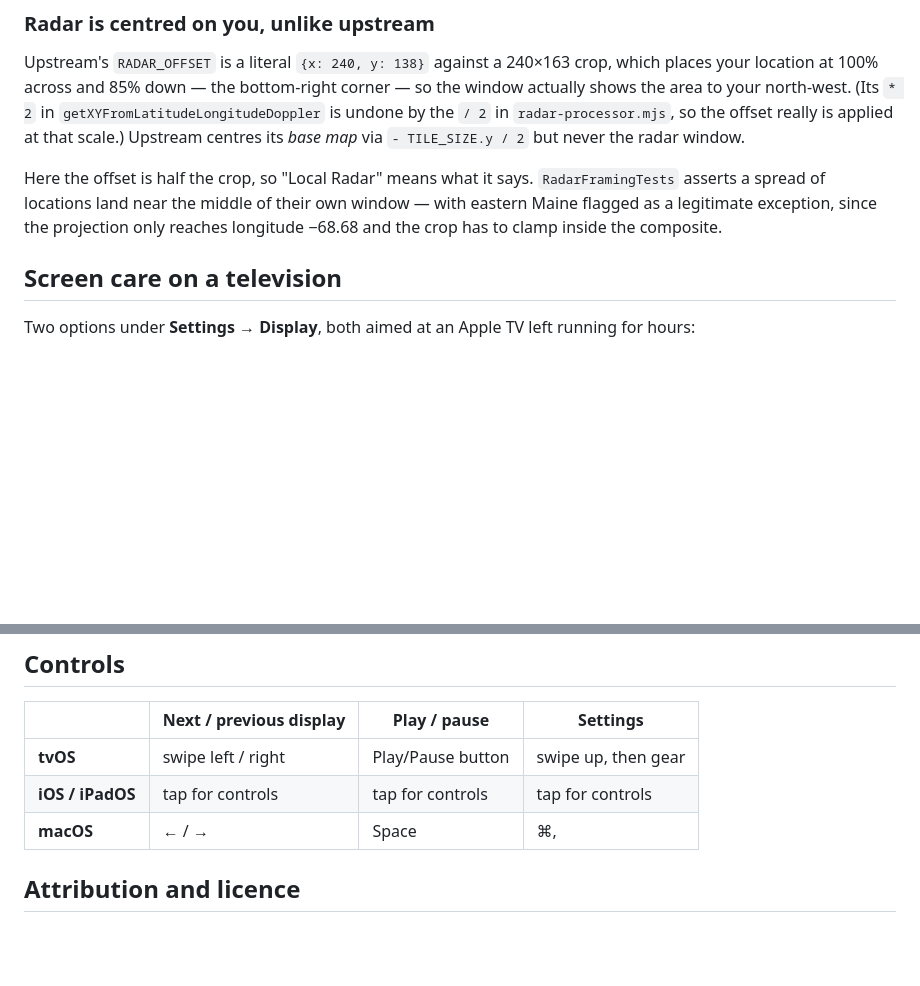
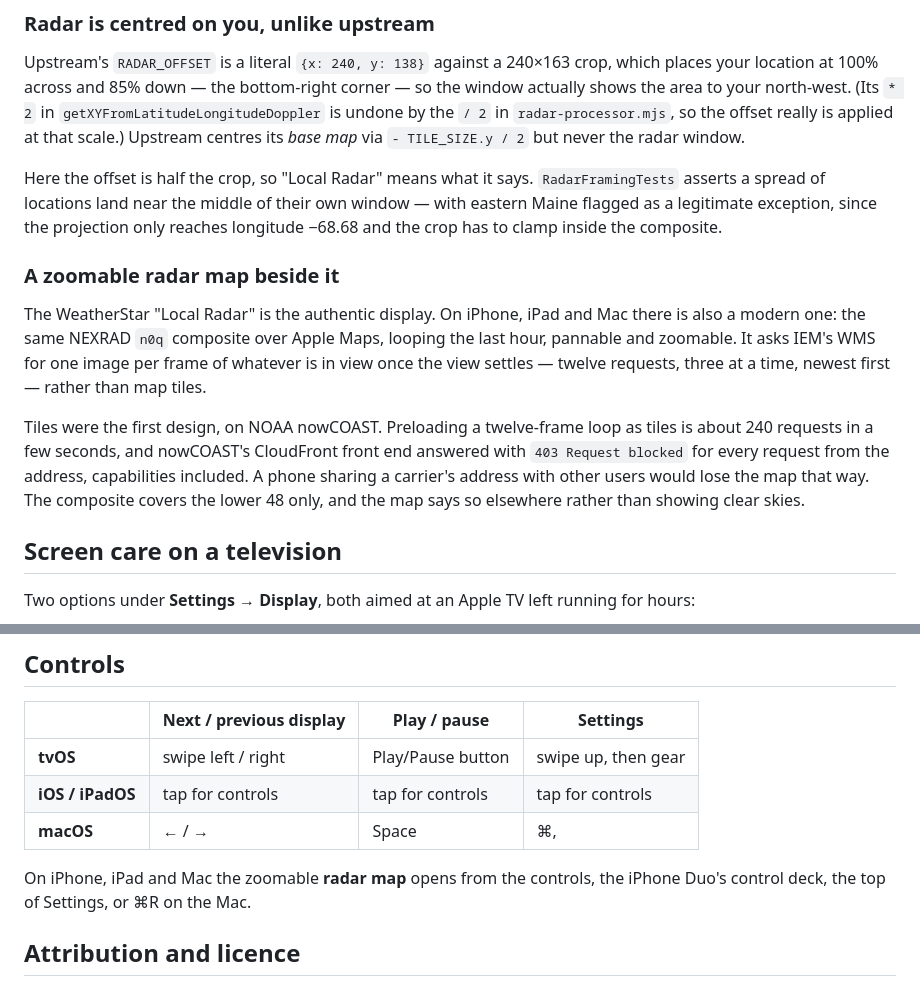
Before and after one commit to hollandcloud/weatherfeels, a Markdown page: README.md, 2 parts joined by grey strips. GitHub-like rendering; blank space fills up the shorter version.

Commit message:
Describe the radar map in the README
Co-Authored-By: Claude Opus 5.5 <noreply@anthropic.com>

```diff
--- a/README.md
+++ b/README.md
@@ -76,6 +76,19 @@ Here the offset is half the crop, so "Local Radar" means what it says. `RadarFra
 asserts a spread of locations land near the middle of their own window — with eastern
 Maine flagged as a legitimate exception, since the projection only reaches longitude
 −68.68 and the crop has to clamp inside the composite.
+
+### A zoomable radar map beside it
+
+The WeatherStar "Local Radar" is the authentic display. On iPhone, iPad and Mac there is
+also a modern one: the same NEXRAD `n0q` composite over Apple Maps, looping the last hour,
+pannable and zoomable. It asks IEM's WMS for one image per frame of whatever is in view once
+the view settles — twelve requests, three at a time, newest first — rather than map tiles.
+
+Tiles were the first design, on NOAA nowCOAST. Preloading a twelve-frame loop as tiles is
+about 240 requests in a few seconds, and nowCOAST's CloudFront front end answered with
+`403 Request blocked` for every request from the address, capabilities included. A phone
+sharing a carrier's address with other users would lose the map that way. The composite
+covers the lower 48 only, and the map says so elsewhere rather than showing clear skies.
 
 ## Screen care on a television
 
@@ -557,6 +570,9 @@ python3 Tools/woff2ttf.py <out_dir> path/to/*.woff
 | **iOS / iPadOS** | tap for controls | tap for controls | tap for controls |
 | **macOS** | ← / → | Space | ⌘, |
 
+On iPhone, iPad and Mac the zoomable **radar map** opens from the controls, the iPhone Duo's
+control deck, the top of Settings, or ⌘R on the Mac.
+
 ## Attribution and licence
 
 - Ported from [netbymatt/ws4kp](https://github.com/netbymatt/ws4kp) by Matt Walsh
```
